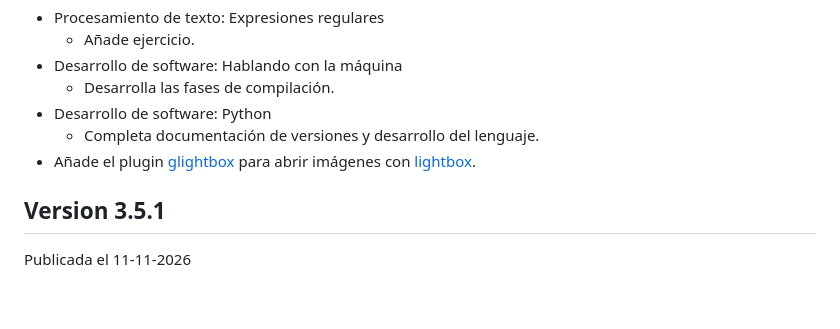
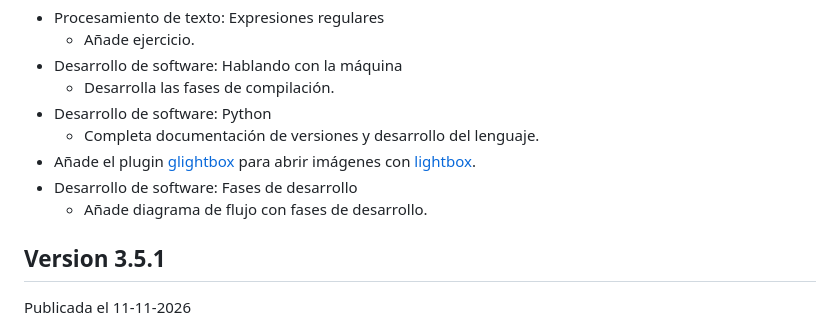
Before and after one commit to sdelquin/aprendepython, a Markdown page: CHANGELOG.md, the part around the change. Drawn GitHub-style; blank space fills up the shorter version.

Commit message:
Add dev flowchart

```diff
--- a/CHANGELOG.md
+++ b/CHANGELOG.md
@@ -13,6 +13,8 @@ Publicada el DD-MM-YYYY
 - Desarrollo de software: Python
   - Completa documentación de versiones y desarrollo del lenguaje.
 - Añade el plugin [glightbox](https://zensical.org/docs/compatibility/mkdocs/plugins/#glightbox) para abrir imágenes con [lightbox](https://lokeshdhakar.com/projects/lightbox2/).
+- Desarrollo de software: Fases de desarrollo
+  - Añade diagrama de flujo con fases de desarrollo.
 
 ## Version 3.5.1
 
```
Also changed, not shown: 1 other file.
